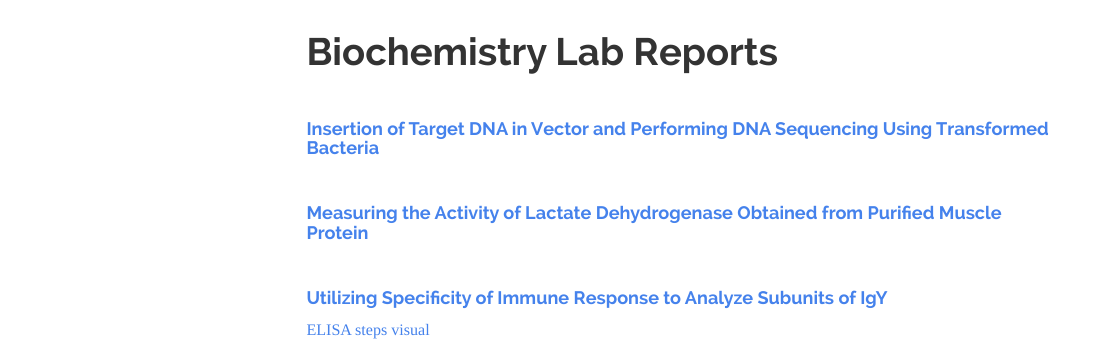
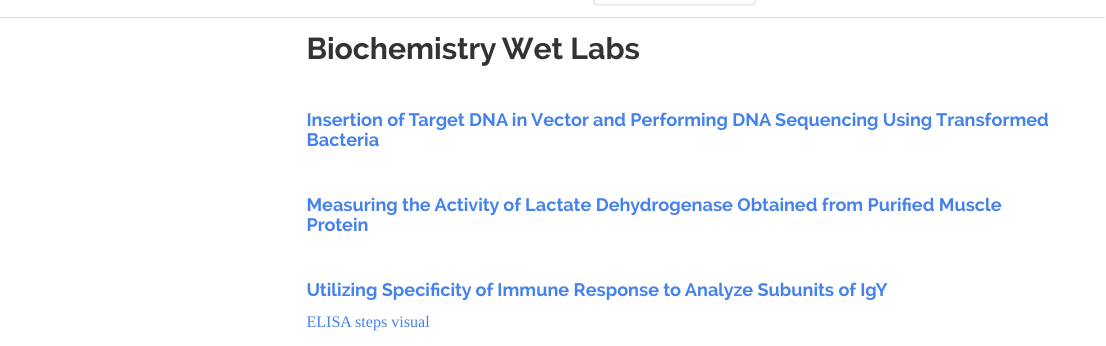
Before and after one commit to AwPods/wzy_audrey.github.io, an R Markdown document (labs.Rmd): the page in a window 1100 px wide, from 70 px down before the commit and from 50 px down after it, so that both start at the same text. The pictures show the output file labs.html that the author committed with the source, opened offline; library style sheets and scripts come from the installed R packages; menus at the side of the page are left out.

Commit message:
changed title

```diff
--- a/labs.Rmd
+++ b/labs.Rmd
@@ -1,11 +1,13 @@
 ---
-title: "Biochemistry Lab Reports"
+title: ""
 output:
   html_document:
     toc: true
     toc_float: true
     number_sections: false
 ---
+
+## Biochemistry Wet Labs
 
 <br>
 
```
Also changed, not shown: labs.html.
